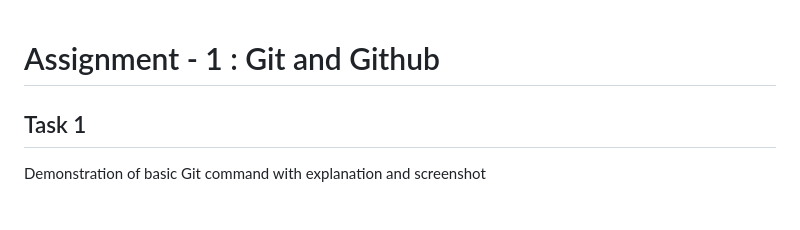
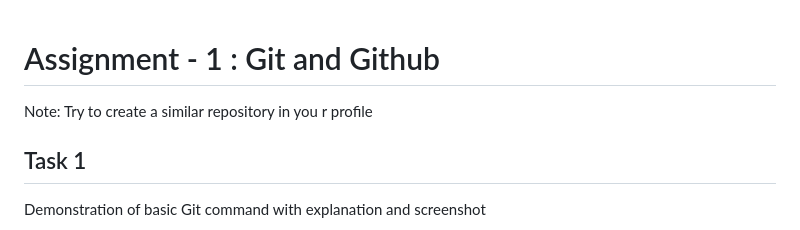
Before and after one commit to vrundag91/git_commands, a Markdown page: git_commands.md, the part around the change. Drawn GitHub-style.

```diff
--- a/git_commands.md
+++ b/git_commands.md
@@ -1,4 +1,5 @@
 <h1> Assignment - 1 : Git and Github </h1>
+Note: Try to create a similar repository in you r profile
 
 <h2> Task 1</h2>
 <p>Demonstration of basic Git command with explanation and screenshot</p>
```
